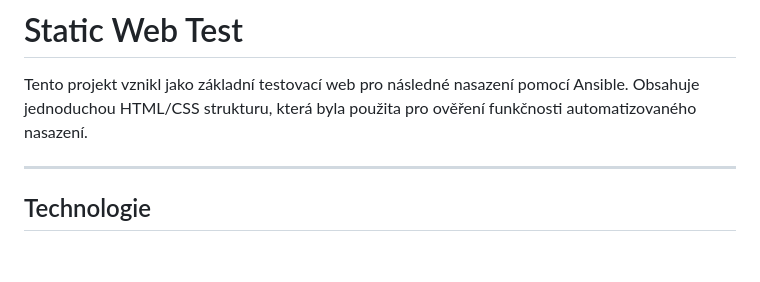
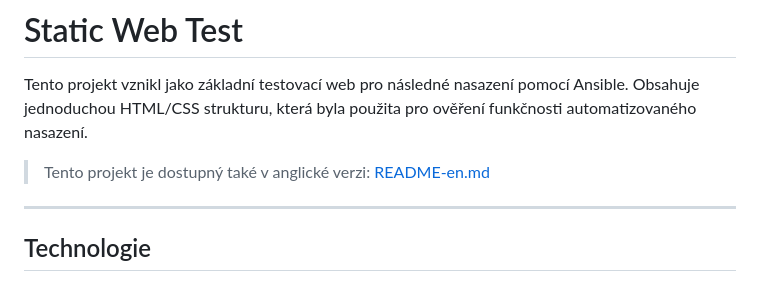
Before and after one commit to Miska296/static-web-test, a Markdown page: README.md, the part around the change. Drawn GitHub-style; blank space fills up the shorter version.

Commit message:
Update README.md
doplneni odkazu > Tento projekt je dostupný také v anglické verzi: [README-en.md](README-en.md)

```diff
--- a/README.md
+++ b/README.md
@@ -1,5 +1,6 @@
 # Static Web Test
 Tento projekt vznikl jako základní testovací web pro následné nasazení pomocí Ansible. Obsahuje jednoduchou HTML/CSS strukturu, která byla použita pro ověření funkčnosti automatizovaného nasazení.
+> Tento projekt je dostupný také v anglické verzi: [README-en.md](README-en.md)
 
 ---
 ## Technologie
```
